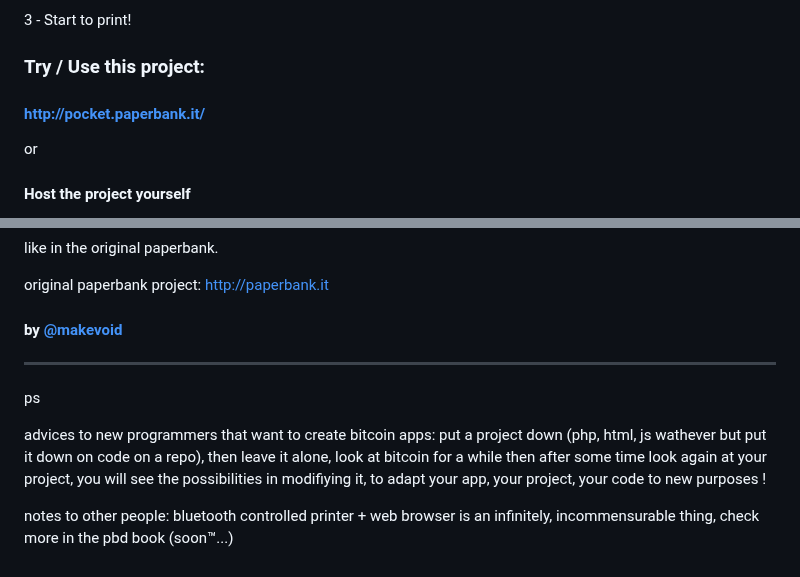
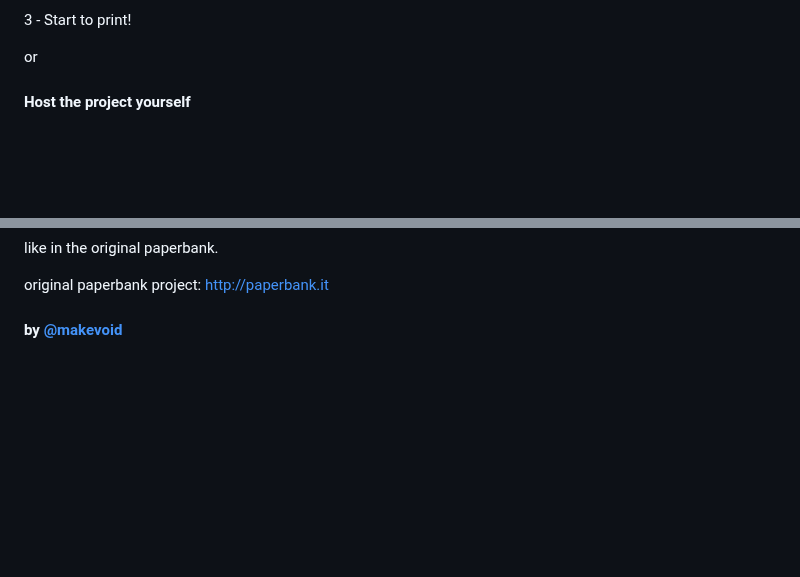
Before and after one commit to makevoid/paperbank-pocket, a Markdown page: Readme.md, 2 parts joined by grey strips. GitHub-like rendering; blank space fills up the shorter version.

```diff
--- a/Readme.md
+++ b/Readme.md
@@ -44,9 +34,6 @@ Then just plain HTML and CSS, screenshot and print how many Paper Keys / Paper W
 
 3 - Start to print!
 
-### Try / Use this project:
-
-#### http://pocket.paperbank.it/
 
 or
 
@@ -112,12 +99,3 @@ like in the original paperbank.
 original paperbank project: http://paperbank.it
 
 #### by [@makevoid](https://twitter.com/makevoid)
-
-
-----
-
-ps
-
-advices to new programmers that want to create bitcoin apps: put a project down (php, html, js wathever but put it down on code on a repo), then leave it alone, look at bitcoin for a while then after some time look again at your project, you will see the possibilities in modifiying it, to adapt your app, your project, your code to new purposes !
-
-notes to other people: bluetooth controlled printer + web browser is an infinitely, incommensurable thing, check more in the pbd book (soon™...)
```
Also changed, not shown: other parts of Readme.md (+0 -10 lines).
